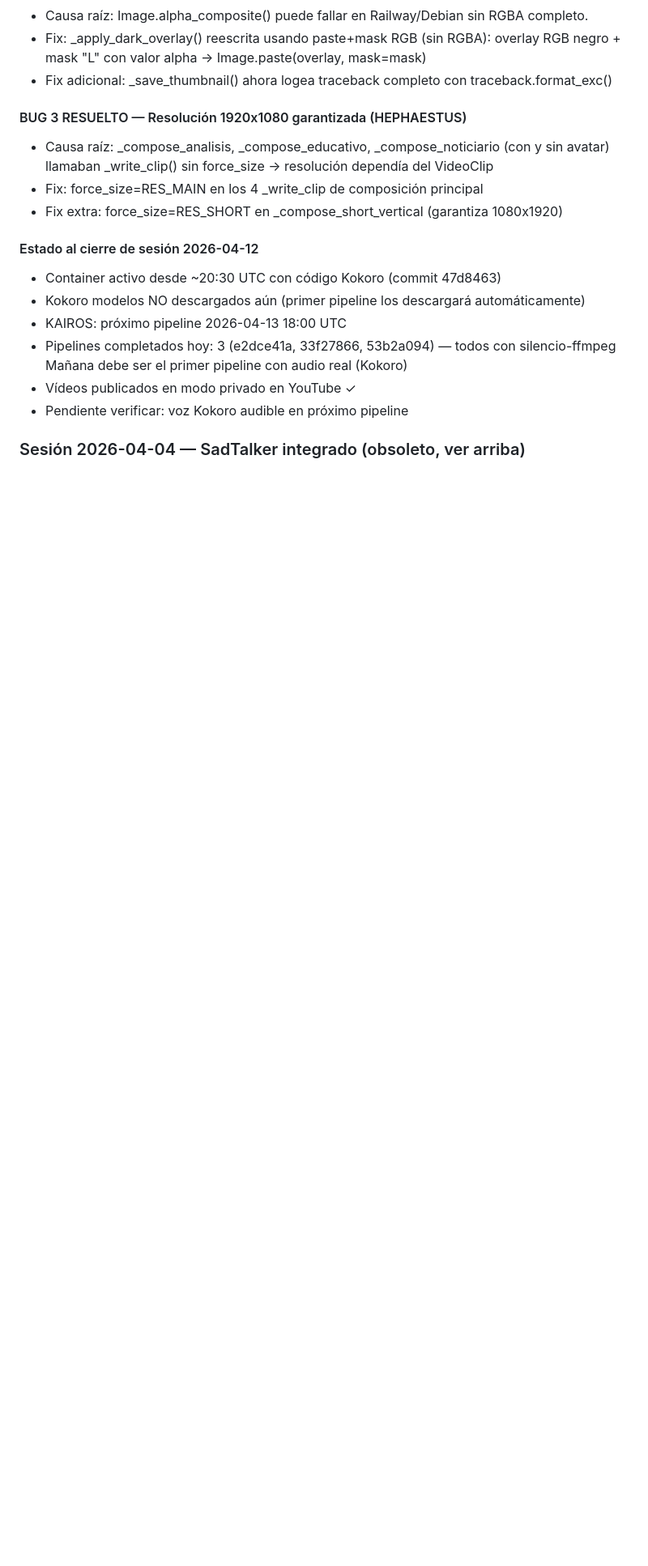
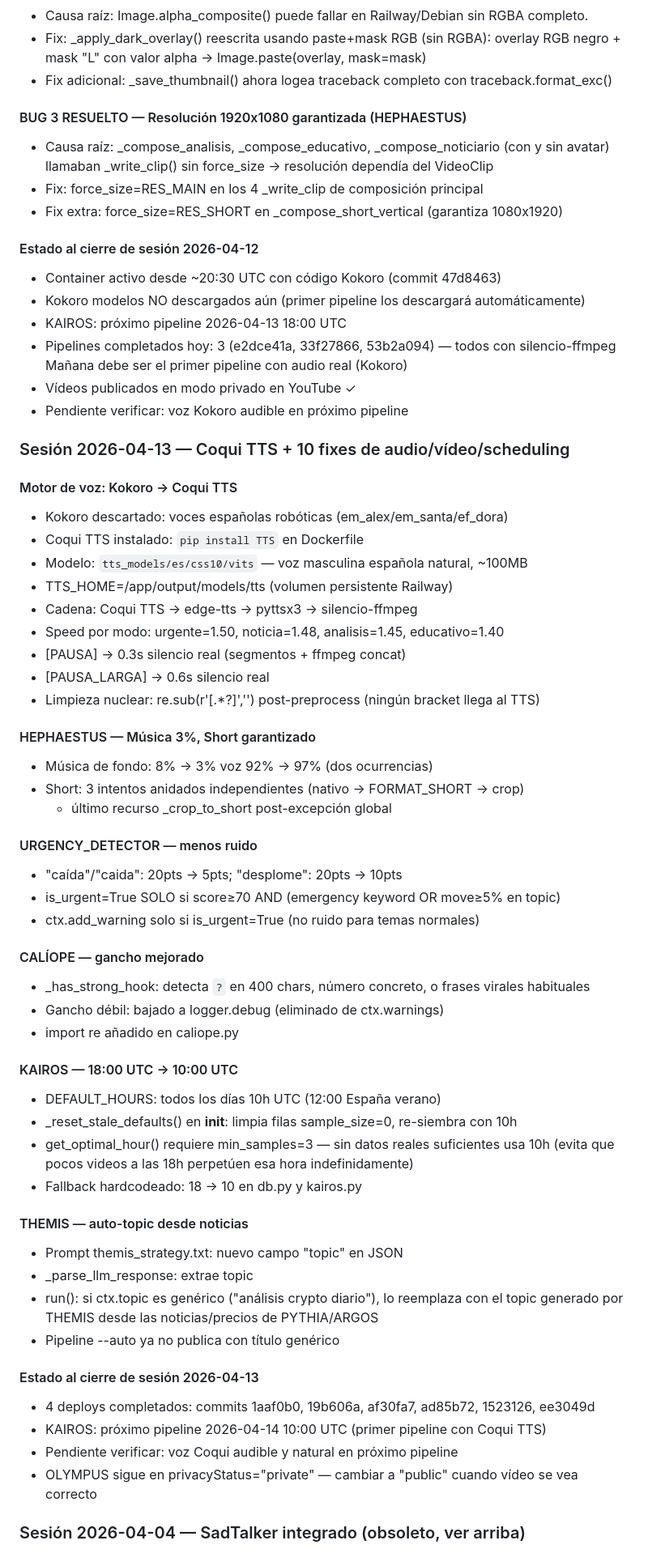
Before and after one commit to pejofv93/prediction-intelligence, a Markdown page: CLAUDE.md, the part around the change. Shown at 81% size. Drawn GitHub-style; blank space fills up the shorter version.

Commit message:
CLAUDE.md: sesion 2026-04-13 — Coqui TTS + 10 fixes
Co-Authored-By: Claude Sonnet 4.6 <noreply@anthropic.com>

```diff
--- a/CLAUDE.md
+++ b/CLAUDE.md
@@ -566,4 +566,52 @@ posible resolución incorrecta. Diagnóstico desde logs Railway + fixes aplicado
 - Vídeos publicados en modo privado en YouTube ✓
 - Pendiente verificar: voz Kokoro audible en próximo pipeline
 
+### Sesión 2026-04-13 — Coqui TTS + 10 fixes de audio/vídeo/scheduling
+
+#### Motor de voz: Kokoro → Coqui TTS
+- Kokoro descartado: voces españolas robóticas (em_alex/em_santa/ef_dora)
+- Coqui TTS instalado: `pip install TTS` en Dockerfile
+- Modelo: `tts_models/es/css10/vits` — voz masculina española natural, ~100MB
+- TTS_HOME=/app/output/models/tts (volumen persistente Railway)
+- Cadena: Coqui TTS → edge-tts → pyttsx3 → silencio-ffmpeg
+- Speed por modo: urgente=1.50, noticia=1.48, analisis=1.45, educativo=1.40
+- [PAUSA] → 0.3s silencio real (segmentos + ffmpeg concat)
+- [PAUSA_LARGA] → 0.6s silencio real
+- Limpieza nuclear: re.sub(r'\[.*?\]','') post-preprocess (ningún bracket llega al TTS)
+
+#### HEPHAESTUS — Música 3%, Short garantizado
+- Música de fondo: 8% → 3% voz 92% → 97% (dos ocurrencias)
+- Short: 3 intentos anidados independientes (nativo → FORMAT_SHORT → crop)
+  + último recurso _crop_to_short post-excepción global
+
+#### URGENCY_DETECTOR — menos ruido
+- "caída"/"caida": 20pts → 5pts; "desplome": 20pts → 10pts
+- is_urgent=True SOLO si score≥70 AND (emergency keyword OR move≥5% en topic)
+- ctx.add_warning solo si is_urgent=True (no ruido para temas normales)
+
+#### CALÍOPE — gancho mejorado
+- _has_strong_hook: detecta `?` en 400 chars, número concreto, o frases virales habituales
+- Gancho débil: bajado a logger.debug (eliminado de ctx.warnings)
+- import re añadido en caliope.py
+
+#### KAIROS — 18:00 UTC → 10:00 UTC
+- DEFAULT_HOURS: todos los días 10h UTC (12:00 España verano)
+- _reset_stale_defaults() en __init__: limpia filas sample_size=0, re-siembra con 10h
+- get_optimal_hour() requiere min_samples=3 — sin datos reales suficientes usa 10h
+  (evita que pocos videos a las 18h perpetúen esa hora indefinidamente)
+- Fallback hardcodeado: 18 → 10 en db.py y kairos.py
+
+#### THEMIS — auto-topic desde noticias
+- Prompt themis_strategy.txt: nuevo campo "topic" en JSON
+- _parse_llm_response: extrae topic
+- run(): si ctx.topic es genérico ("análisis crypto diario"), lo reemplaza con
+  el topic generado por THEMIS desde las noticias/precios de PYTHIA/ARGOS
+- Pipeline --auto ya no publica con título genérico
+
+#### Estado al cierre de sesión 2026-04-13
+- 4 deploys completados: commits 1aaf0b0, 19b606a, af30fa7, ad85b72, 1523126, ee3049d
+- KAIROS: próximo pipeline 2026-04-14 10:00 UTC (primer pipeline con Coqui TTS)
+- Pendiente verificar: voz Coqui audible y natural en próximo pipeline
+- OLYMPUS sigue en privacyStatus="private" — cambiar a "public" cuando vídeo se vea correcto
+
 ### Sesión 2026-04-04 — SadTalker integrado (obsoleto, ver arriba)
```
